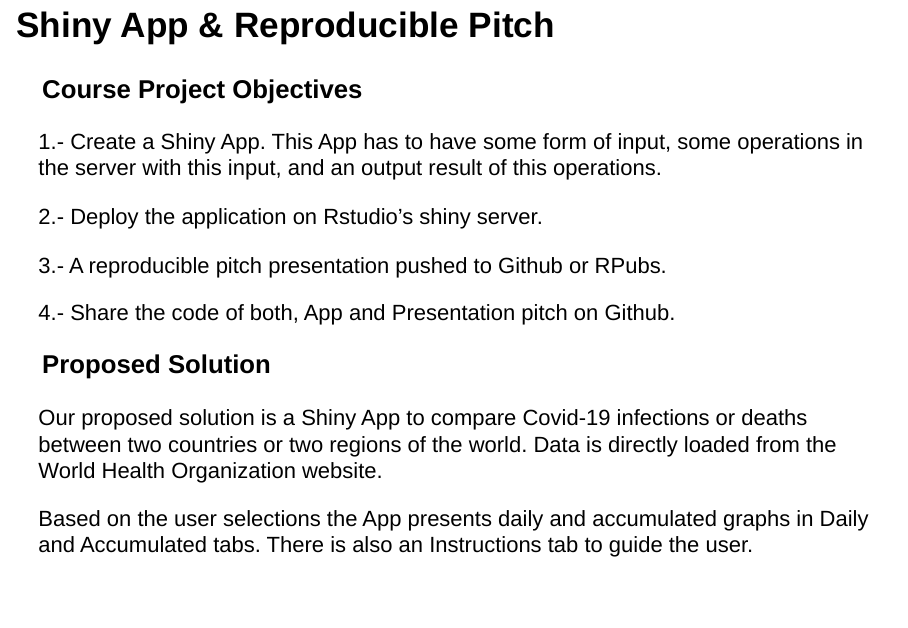
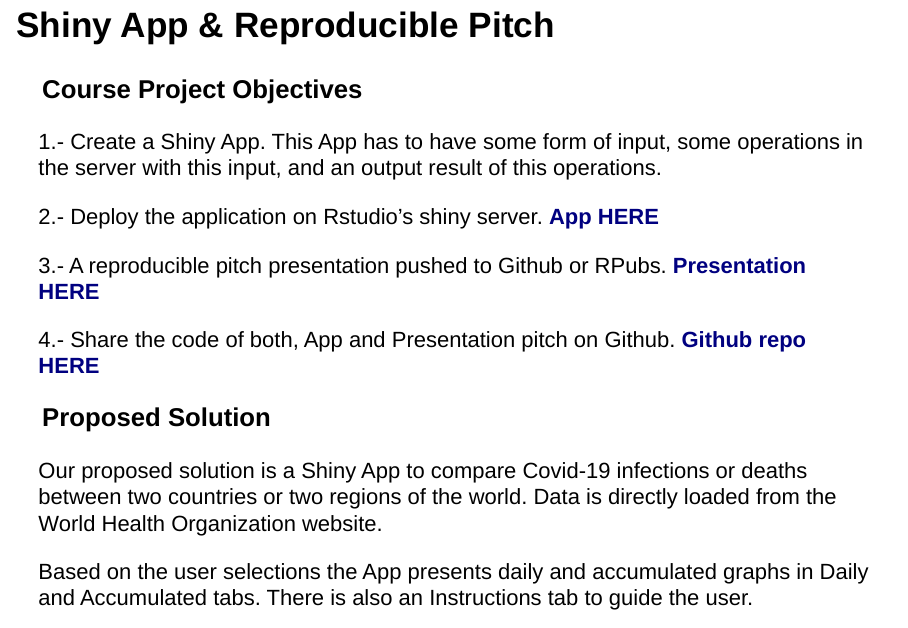
Before and after one commit to marroyopa/DDP_Week4_Assignment, an R Markdown document (index.Rmd): page 2 of 6. The pictures show the output file index.html that the author committed with the source, opened offline.

Commit message:
Final version pitch presentation

```diff
--- a/index.Rmd
+++ b/index.Rmd
@@ -12,11 +12,11 @@ output:
 
 1.- Create a Shiny App. This App has to have some form of input, some operations in the server with this input, and an output result of this operations.
 
-2.- Deploy the application on Rstudio's shiny server.
+2.- Deploy the application on Rstudio's shiny server. **[App HERE](https://marc-arroyo.shinyapps.io/who_covid_impact/)**
 
-3.- A reproducible pitch presentation pushed to Github or RPubs.
+3.- A reproducible pitch presentation pushed to Github or RPubs. **[Presentation HERE](https://marroyopa.github.io/DDP_Week4_Assignment/index.html)**
 
-4.- Share the code of both, App and Presentation pitch on Github.
+4.- Share the code of both, App and Presentation pitch on Github. **[Github repo HERE](https://github.com/marroyopa/DDP_Week4_Assignment/tree/gh-pages)**
 
 ### Proposed Solution
 
```
Also changed, not shown: index.html.
